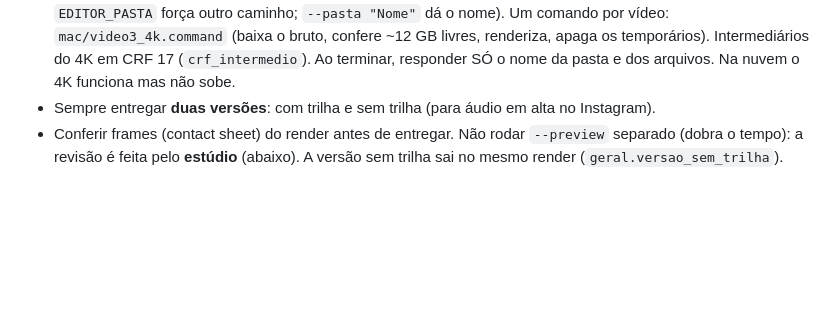
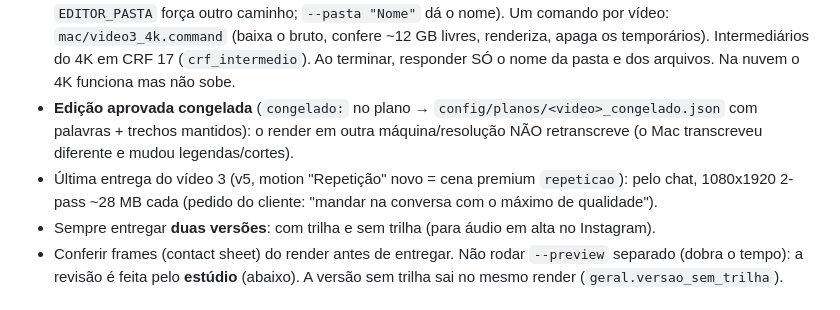
Before and after one commit to vitito2611/Editor-de-v-deos, a Markdown page: CLAUDE.md, the part around the change. Drawn GitHub-style; blank space fills up the shorter version.

Commit message:
CLAUDE.md: edição congelada e entrega do vídeo 3 v5 pelo chat
Co-Authored-By: Claude Opus 5.5 <noreply@anthropic.com>
Claude-Session: https://claude.ai/code/session_018jAnoJdKzJBdWJfGCWS75K

```diff
--- a/CLAUDE.md
+++ b/CLAUDE.md
@@ -18,6 +18,10 @@ presets em `config/estilos/`, planos por vídeo em `config/planos/`.
   força outro caminho; `--pasta "Nome"` dá o nome). Um comando por vídeo: `mac/video3_4k.command` (baixa o bruto,
   confere ~12 GB livres, renderiza, apaga os temporários). Intermediários do 4K em CRF 17 (`crf_intermedio`).
   Ao terminar, responder SÓ o nome da pasta e dos arquivos. Na nuvem o 4K funciona mas não sobe.
+- **Edição aprovada congelada** (`congelado:` no plano → `config/planos/<video>_congelado.json` com palavras + trechos
+  mantidos): o render em outra máquina/resolução NÃO retranscreve (o Mac transcreveu diferente e mudou legendas/cortes).
+- Última entrega do vídeo 3 (v5, motion "Repetição" novo = cena premium `repeticao`): pelo chat, 1080x1920 2-pass
+  ~28 MB cada (pedido do cliente: "mandar na conversa com o máximo de qualidade").
 - Sempre entregar **duas versões**: com trilha e sem trilha (para áudio em alta no Instagram).
 - Conferir frames (contact sheet) do render antes de entregar. Não rodar `--preview` separado (dobra o tempo):
   a revisão é feita pelo **estúdio** (abaixo). A versão sem trilha sai no mesmo render (`geral.versao_sem_trilha`).
```
